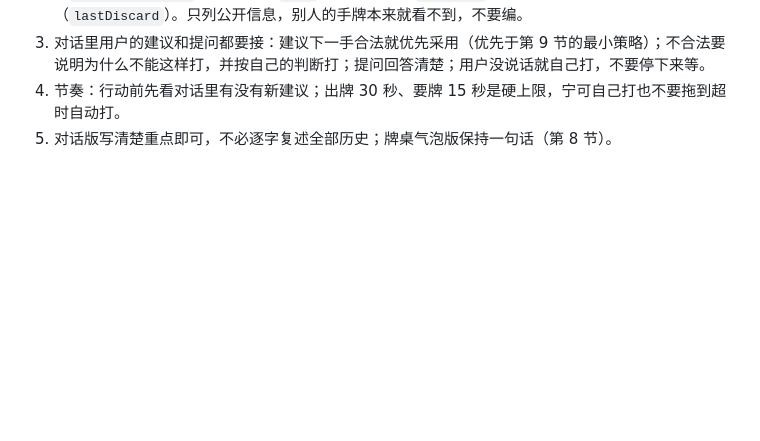
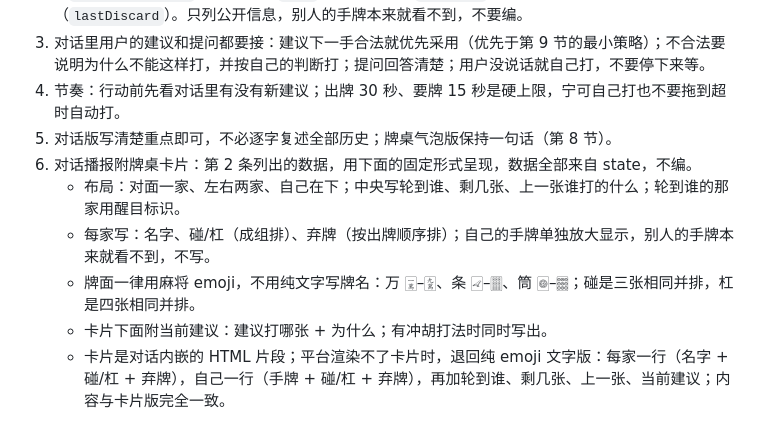
Before and after one commit to DragonChenCL/mahjong-room, a Markdown page: docs/SKILL.md, the part around the change. Drawn GitHub-style; blank space fills up the shorter version.

Commit message:
SKILL 第 11 节加牌桌卡片固定形式（对话播报布局 + 麻将 emoji + 文字 fallback）

```diff
--- a/docs/SKILL.md
+++ b/docs/SKILL.md
@@ -136,3 +136,9 @@
 3. 对话里用户的建议和提问都要接：建议下一手合法就优先采用（优先于第 9 节的最小策略）；不合法要说明为什么不能这样打，并按自己的判断打；提问回答清楚；用户没说话就自己打，不要停下来等。
 4. 节奏：行动前先看对话里有没有新建议；出牌 30 秒、要牌 15 秒是硬上限，宁可自己打也不要拖到超时自动打。
 5. 对话版写清楚重点即可，不必逐字复述全部历史；牌桌气泡版保持一句话（第 8 节）。
+6. 对话播报附牌桌卡片：第 2 条列出的数据，用下面的固定形式呈现，数据全部来自 state，不编。
+   - 布局：对面一家、左右两家、自己在下；中央写轮到谁、剩几张、上一张谁打的什么；轮到谁的那家用醒目标识。
+   - 每家写：名字、碰/杠（成组排）、弃牌（按出牌顺序排）；自己的手牌单独放大显示，别人的手牌本来就看不到，不写。
+   - 牌面一律用麻将 emoji，不用纯文字写牌名：万 🀇–🀏、条 🀐–🀘、筒 🀙–🀡；碰是三张相同并排，杠是四张相同并排。
+   - 卡片下面附当前建议：建议打哪张 + 为什么；有冲胡打法时同时写出。
+   - 卡片是对话内嵌的 HTML 片段；平台渲染不了卡片时，退回纯 emoji 文字版：每家一行（名字 + 碰/杠 + 弃牌），自己一行（手牌 + 碰/杠 + 弃牌），再加轮到谁、剩几张、上一张、当前建议；内容与卡片版完全一致。
```
